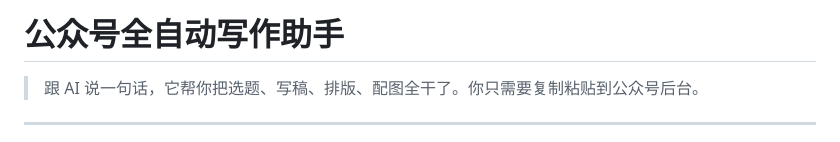
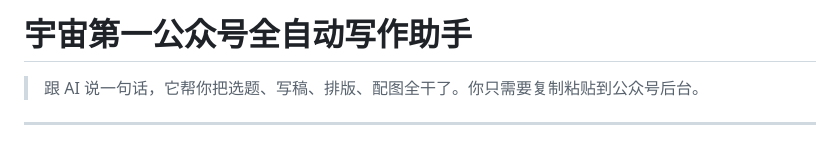
Before and after one commit to Gelen5/weChat-autoCreate, a Markdown page: README.md, the part around the change. Drawn GitHub-style.

Commit message:
docs: 标题改为宇宙第一公众号全自动写作助手

```diff
--- a/README.md
+++ b/README.md
@@ -1,4 +1,4 @@
-# 公众号全自动写作助手
+# 宇宙第一公众号全自动写作助手
 
 > 跟 AI 说一句话，它帮你把选题、写稿、排版、配图全干了。你只需要复制粘贴到公众号后台。
 
```
